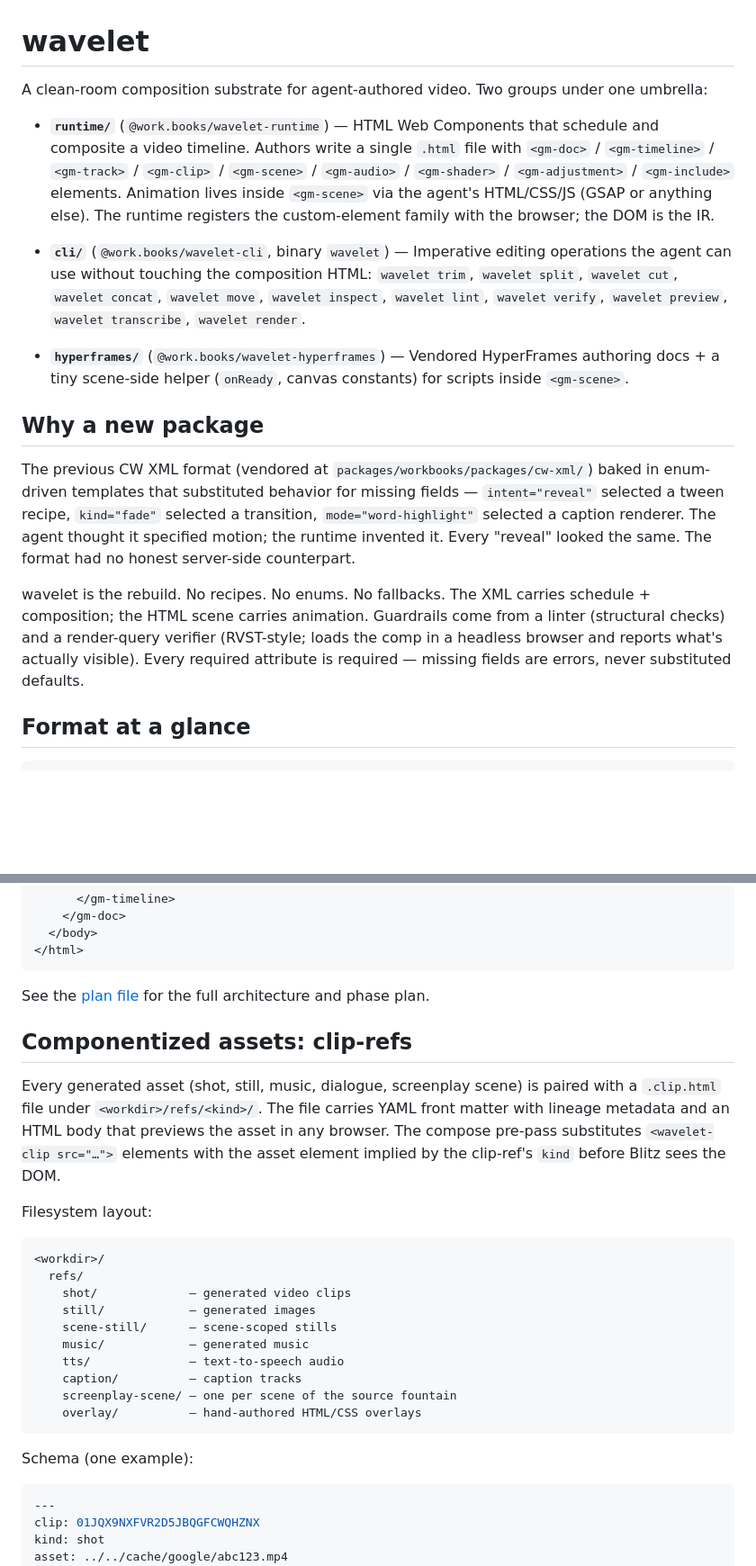
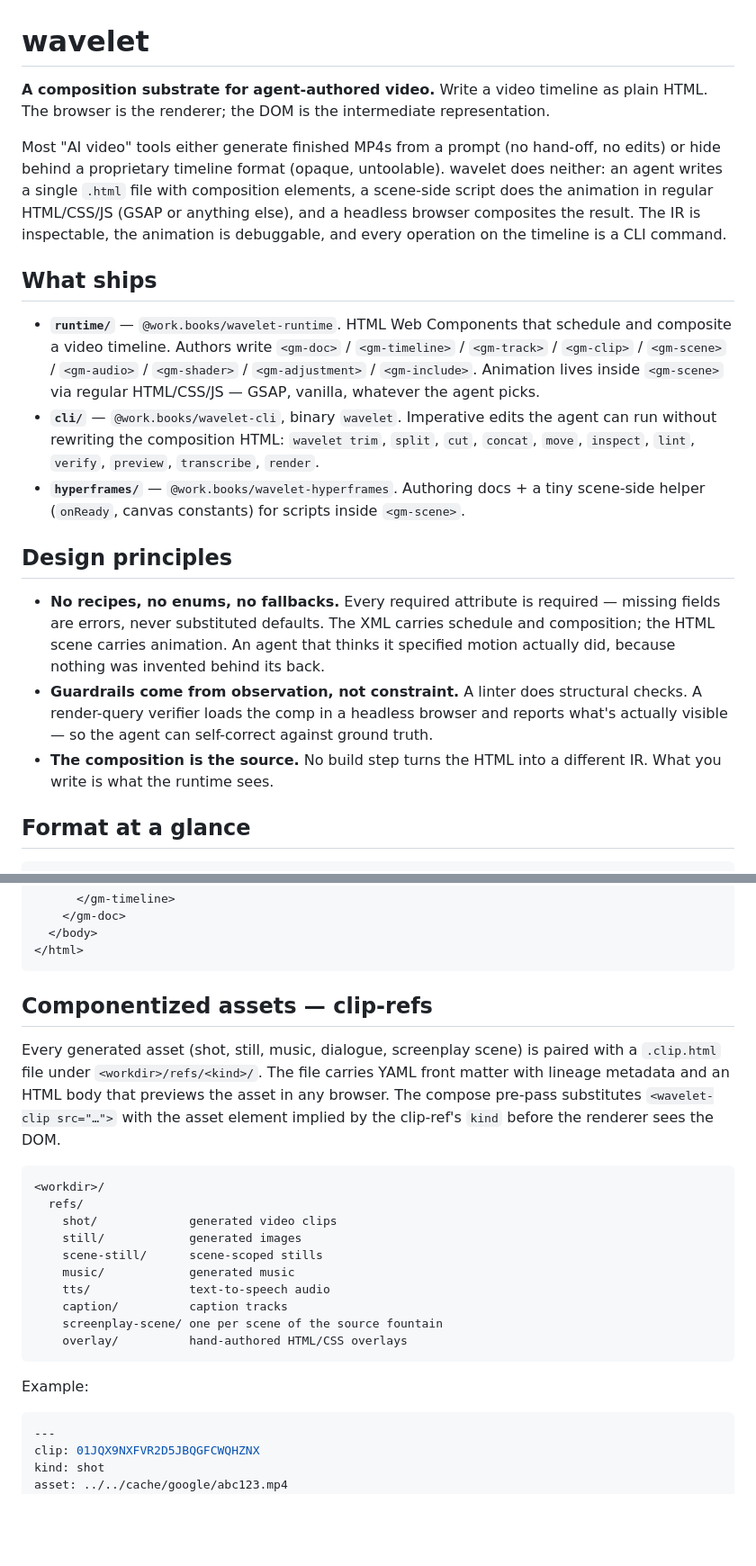
Before and after one commit to workbooks-sh/wavelet, a Markdown page: README.md, 2 parts joined by grey strips. Shown at 90% size. Drawn GitHub-style; blank space fills up the shorter version.

Commit message:
docs: reposition README as standalone product doc
Rewritten to lead with the product pitch instead of monorepo / subtree
framing. No code changes.

````diff
--- a/README.md
+++ b/README.md
@@ -1,18 +1,47 @@
 # wavelet
 
-A clean-room composition substrate for agent-authored video. Two groups under one umbrella:
+**A composition substrate for agent-authored video.** Write a video
+timeline as plain HTML. The browser is the renderer; the DOM is the
+intermediate representation.
 
-- **`runtime/`** (`@work.books/wavelet-runtime`) — HTML Web Components that schedule and composite a video timeline. Authors write a single `.html` file with `<gm-doc>` / `<gm-timeline>` / `<gm-track>` / `<gm-clip>` / `<gm-scene>` / `<gm-audio>` / `<gm-shader>` / `<gm-adjustment>` / `<gm-include>` elements. Animation lives inside `<gm-scene>` via the agent's HTML/CSS/JS (GSAP or anything else). The runtime registers the custom-element family with the browser; the DOM is the IR.
+Most "AI video" tools either generate finished MP4s from a prompt (no
+hand-off, no edits) or hide behind a proprietary timeline format
+(opaque, untoolable). wavelet does neither: an agent writes a single
+`.html` file with composition elements, a scene-side script does the
+animation in regular HTML/CSS/JS (GSAP or anything else), and a
+headless browser composites the result. The IR is inspectable, the
+animation is debuggable, and every operation on the timeline is a CLI
+command.
 
-- **`cli/`** (`@work.books/wavelet-cli`, binary `wavelet`) — Imperative editing operations the agent can use without touching the composition HTML: `wavelet trim`, `wavelet split`, `wavelet cut`, `wavelet concat`, `wavelet move`, `wavelet inspect`, `wavelet lint`, `wavelet verify`, `wavelet preview`, `wavelet transcribe`, `wavelet render`.
+## What ships
 
-- **`hyperframes/`** (`@work.books/wavelet-hyperframes`) — Vendored HyperFrames authoring docs + a tiny scene-side helper (`onReady`, canvas constants) for scripts inside `<gm-scene>`.
+- **`runtime/`** — `@work.books/wavelet-runtime`. HTML Web Components
+  that schedule and composite a video timeline. Authors write
+  `<gm-doc>` / `<gm-timeline>` / `<gm-track>` / `<gm-clip>` /
+  `<gm-scene>` / `<gm-audio>` / `<gm-shader>` / `<gm-adjustment>` /
+  `<gm-include>`. Animation lives inside `<gm-scene>` via regular
+  HTML/CSS/JS — GSAP, vanilla, whatever the agent picks.
+- **`cli/`** — `@work.books/wavelet-cli`, binary `wavelet`. Imperative
+  edits the agent can run without rewriting the composition HTML:
+  `wavelet trim`, `split`, `cut`, `concat`, `move`, `inspect`, `lint`,
+  `verify`, `preview`, `transcribe`, `render`.
+- **`hyperframes/`** — `@work.books/wavelet-hyperframes`. Authoring
+  docs + a tiny scene-side helper (`onReady`, canvas constants) for
+  scripts inside `<gm-scene>`.
 
-## Why a new package
+## Design principles
 
-The previous CW XML format (vendored at `packages/workbooks/packages/cw-xml/`) baked in enum-driven templates that substituted behavior for missing fields — `intent="reveal"` selected a tween recipe, `kind="fade"` selected a transition, `mode="word-highlight"` selected a caption renderer. The agent thought it specified motion; the runtime invented it. Every "reveal" looked the same. The format had no honest server-side counterpart.
-
-wavelet is the rebuild. No recipes. No enums. No fallbacks. The XML carries schedule + composition; the HTML scene carries animation. Guardrails come from a linter (structural checks) and a render-query verifier (RVST-style; loads the comp in a headless browser and reports what's actually visible). Every required attribute is required — missing fields are errors, never substituted defaults.
+- **No recipes, no enums, no fallbacks.** Every required attribute is
+  required — missing fields are errors, never substituted defaults.
+  The XML carries schedule and composition; the HTML scene carries
+  animation. An agent that thinks it specified motion actually did,
+  because nothing was invented behind its back.
+- **Guardrails come from observation, not constraint.** A linter does
+  structural checks. A render-query verifier loads the comp in a
+  headless browser and reports what's actually visible — so the agent
+  can self-correct against ground truth.
+- **The composition is the source.** No build step turns the HTML
+  into a different IR. What you write is what the runtime sees.
 
 ## Format at a glance
 
@@ -62,28 +91,29 @@ wavelet is the rebuild. No recipes. No enums. No fallbacks. The XML carries sche
 </html>
 ```
 
-See the [plan file](/Users/shinyobjectz/.claude/plans/composed-fluttering-lovelace.md) for the full architecture and phase plan.
+## Componentized assets — clip-refs
 
-## Componentized assets: clip-refs
-
-Every generated asset (shot, still, music, dialogue, screenplay scene) is paired with a `.clip.html` file under `<workdir>/refs/<kind>/`. The file carries YAML front matter with lineage metadata and an HTML body that previews the asset in any browser. The compose pre-pass substitutes `<wavelet-clip src="…">` elements with the asset element implied by the clip-ref's `kind` before Blitz sees the DOM.
-
-Filesystem layout:
+Every generated asset (shot, still, music, dialogue, screenplay scene)
+is paired with a `.clip.html` file under `<workdir>/refs/<kind>/`.
+The file carries YAML front matter with lineage metadata and an HTML
+body that previews the asset in any browser. The compose pre-pass
+substitutes `<wavelet-clip src="…">` with the asset element implied
+by the clip-ref's `kind` before the renderer sees the DOM.
 
 ```
 <workdir>/
   refs/
-    shot/             — generated video clips
-    still/            — generated images
-    scene-still/      — scene-scoped stills
-    music/            — generated music
-    tts/              — text-to-speech audio
-    caption/          — caption tracks
-    screenplay-scene/ — one per scene of the source fountain
-    overlay/          — hand-authored HTML/CSS overlays
+    shot/             generated video clips
+    still/            generated images
+    scene-still/      scene-scoped stills
+    music/            generated music
+    tts/              text-to-speech audio
+    caption/          caption tracks
+    screenplay-scene/ one per scene of the source fountain
+    overlay/          hand-authored HTML/CSS overlays
 ```
 
-Schema (one example):
+Example:
 
 ```yaml
 ---
````
Also changed, not shown: other parts of README.md (+7 -2 lines).
